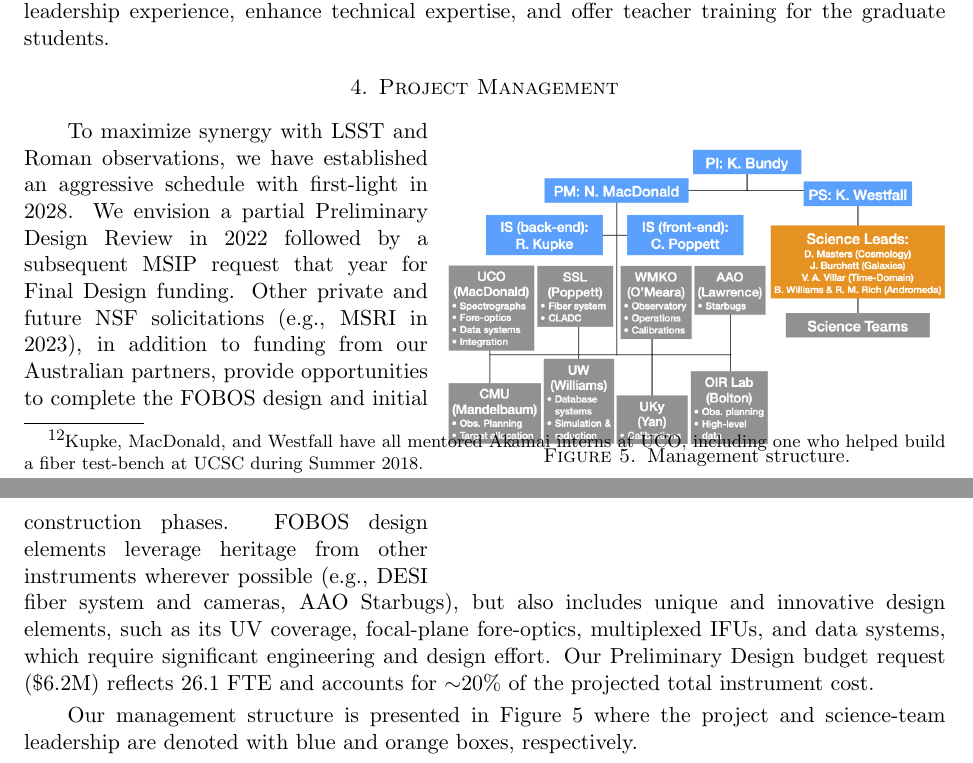
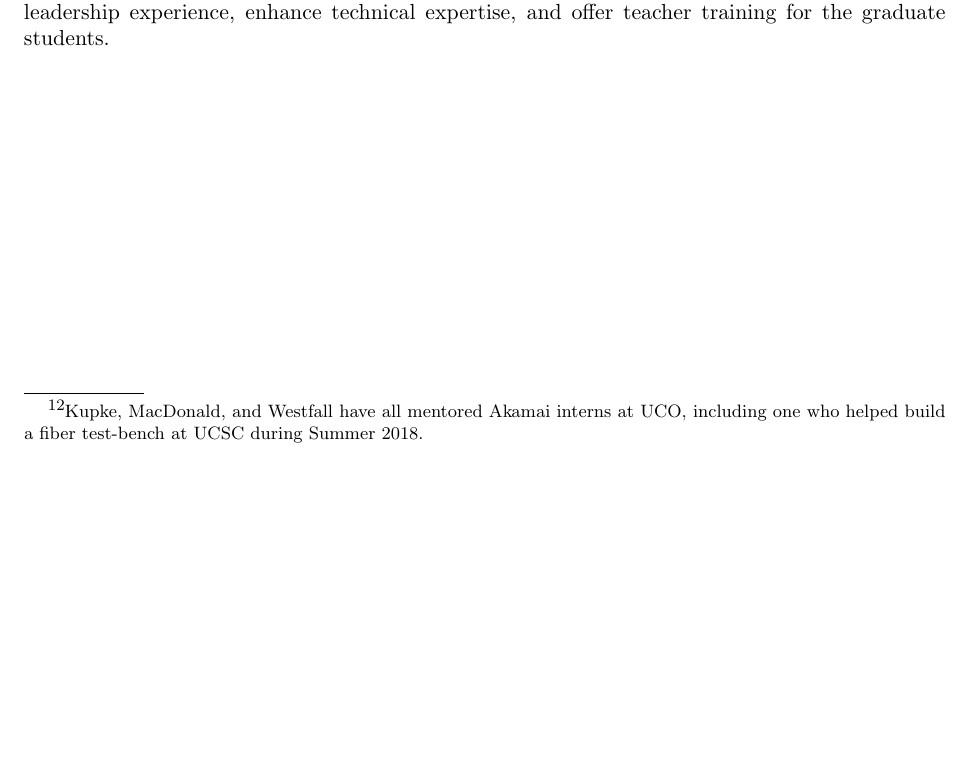
Before and after one commit to kbundy/FOBOS-preMsRI-2021, a LaTeX paper (main.tex): two parts of pages 11 and 12 of 15 before the commit and part of page 11 of 14 after it, the two joined at a grey line, cut so that both start at the same text, the shorter picture padded with empty space. Compiled offline with pdfLaTeX.

Commit message:
Updates from Overleaf

```diff
--- a/main.tex
+++ b/main.tex
@@ -960,27 +970,27 @@ At the graduate level, in addition to opportunities for student training at all
 
 % ------------------------------------------------------2020-12-04
 
-\section{Project Management}
-\label{sec:mng}
+% \section{Project Management}
+% \label{sec:mng}
 
-% \begin{figure}[h!]
-% \vskip -0.1in
-% \includegraphics[width=\textwidth]{figs/Pre-Proposal_Project_figure.jpg}
-% \caption{\small Microsoft Project plan WBS and schedule.}
-% \label{fig:gantt}
-% \end{figure}
+% % \begin{figure}[h!]
+% % \vskip -0.1in
+% % \includegraphics[width=\textwidth]{figs/Pre-Proposal_Project_figure.jpg}
+% % \caption{\small Microsoft Project plan WBS and schedule.}
+% % \label{fig:gantt}
+% % \end{figure}
 
-\begin{wrapfigure}{r}{0.54\textwidth}%\small
-\includegraphics[width=0.54\textwidth]{figs/org_chart_v5.png}
-\caption{Management structure.}
-\label{fig:org}
-\end{wrapfigure}
+% \begin{wrapfigure}{r}{0.54\textwidth}%\small
+% \includegraphics[width=0.54\textwidth]{figs/org_chart_v5.png}
+% \caption{Management structure.}
+% \label{fig:org}
+% \end{wrapfigure}
 
-To maximize synergy with LSST and Roman observations, we have established an aggressive schedule with first-light in 2028.  We envision a partial Preliminary Design Review in 2022 followed by a subsequent MSIP request that year for Final Design funding. Other private and future NSF solicitations (e.g., MSRI in 2023), in addition to funding from our Australian partners, provide opportunities to complete the FOBOS design and initial construction phases.  FOBOS design elements leverage heritage from other instruments wherever possible (e.g., DESI fiber system and cameras, AAO Starbugs), but also includes unique and innovative design elements, such as its UV coverage, focal-plane fore-optics, multiplexed IFUs, and data systems, which require significant engineering and design effort.  Our Preliminary Design budget request (\$6.2M) reflects 26.1 FTE and accounts for $\sim$20\% of the projected total instrument cost.
+% To maximize synergy with LSST and Roman observations, we have established an aggressive schedule with first-light in 2028.  We envision a partial Preliminary Design Review in 2022 followed by a subsequent MSIP request that year for Final Design funding. Other private and future NSF solicitations (e.g., MSRI in 2023), in addition to funding from our Australian partners, provide opportunities to complete the FOBOS design and initial construction phases.  FOBOS design elements leverage heritage from other instruments wherever possible (e.g., DESI fiber system and cameras, AAO Starbugs), but also includes unique and innovative design elements, such as its UV coverage, focal-plane fore-optics, multiplexed IFUs, and data systems, which require significant engineering and design effort.  Our Preliminary Design budget request (\$6.2M) reflects 26.1 FTE and accounts for $\sim$20\% of the projected total instrument cost.
 
 % Our Preliminary Design budget includes XXX FTE and accounts for $\sim$20\% of the projected total instrument cost.
 
-Our management structure is presented in Figure \ref{fig:org} where the  project and science-team leadership are denoted with blue and orange boxes, respectively.
+% Our management structure is presented in Figure \ref{fig:org} where the  project and science-team leadership are denoted with blue and orange boxes, respectively.
 
 % ------------------------------------------------------2020-12-04
 % ---- 2020-12-04 Commented for Draft Fastlane Upload for OSP ----
```
Also changed, not shown: main.tex (20 more changed lines).
